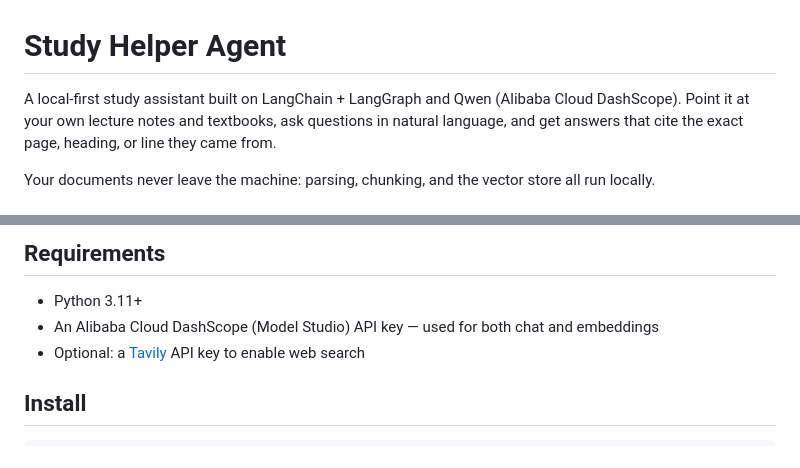
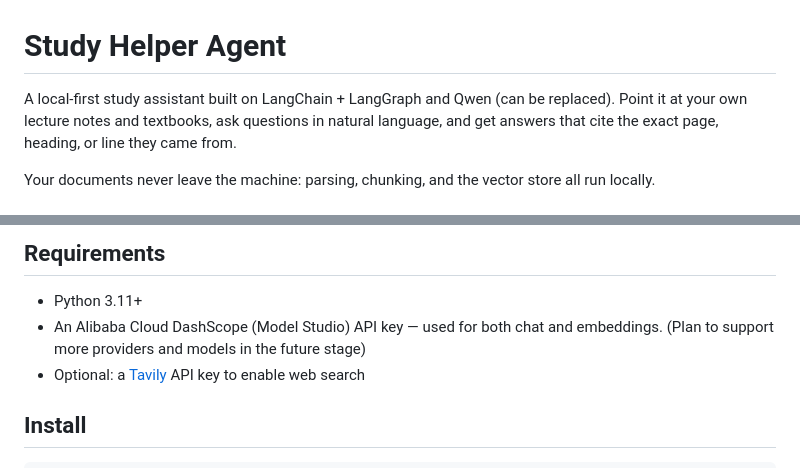
Before and after one commit to sunnySSY/learning_agent, a Markdown page: README.md, 2 parts joined by grey strips. Drawn GitHub-style.

```diff
--- a/README.md
+++ b/README.md
@@ -1,6 +1,6 @@
 # Study Helper Agent
 
-A local-first study assistant built on LangChain + LangGraph and Qwen (Alibaba Cloud DashScope).
+A local-first study assistant built on LangChain + LangGraph and Qwen (can be replaced).
 Point it at your own lecture notes and textbooks, ask questions in natural language, and get
 answers that cite the exact page, heading, or line they came from.
 
@@ -57,7 +57,7 @@ into a clarifying question rather than returning an unverified answer.
 ## Requirements
 
 - Python 3.11+
-- An Alibaba Cloud DashScope (Model Studio) API key — used for both chat and embeddings
+- An Alibaba Cloud DashScope (Model Studio) API key — used for both chat and embeddings. (Plan to support more providers and models in the future stage)
 - Optional: a [Tavily](https://tavily.com) API key to enable web search
 
 ## Install
```
